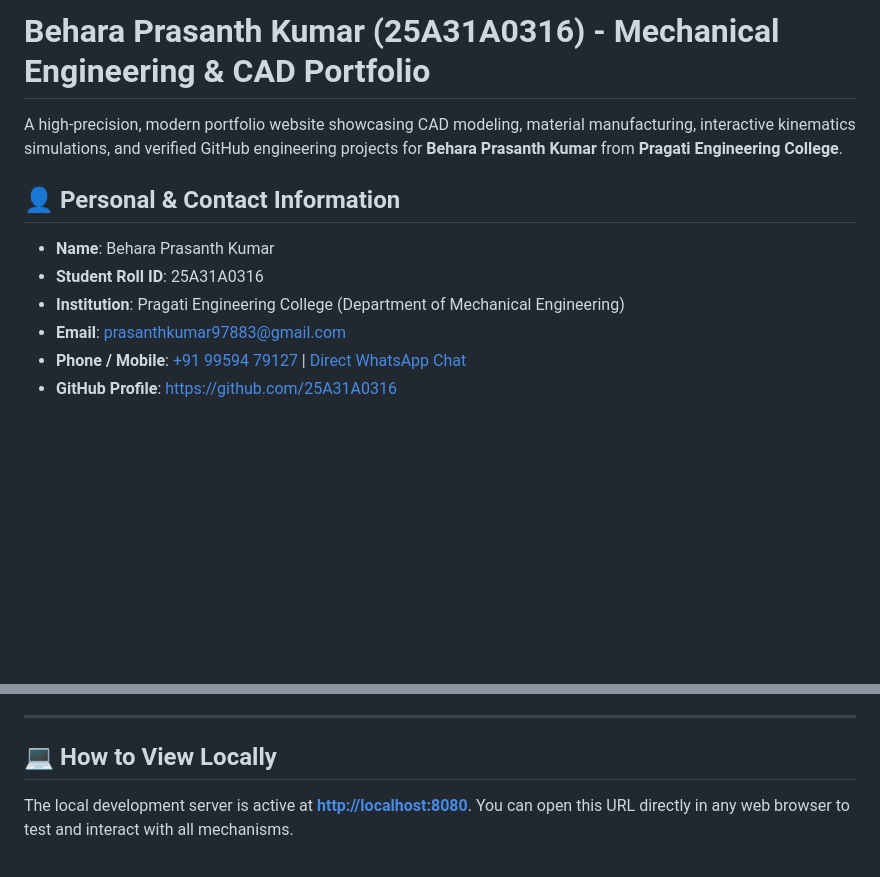
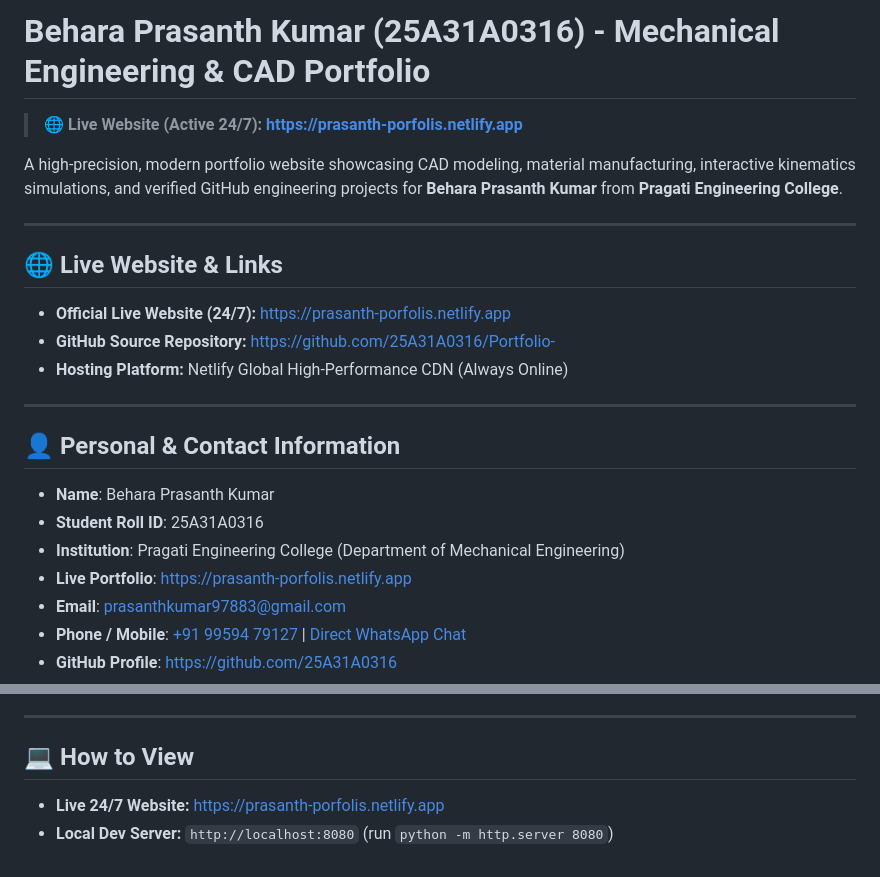
Before and after one commit to 25A31A0316/Portfolio-, a Markdown page: README.md, 2 parts joined by grey strips. Drawn GitHub-style; blank space fills up the shorter version.

Commit message:
docs: add official Netlify live website url https://prasanth-porfolis.netlify.app

```diff
--- a/README.md
+++ b/README.md
@@ -1,11 +1,23 @@
 # Behara Prasanth Kumar (25A31A0316) - Mechanical Engineering & CAD Portfolio
 
+> 🌐 **Live Website (Active 24/7):** **[https://prasanth-porfolis.netlify.app](https://prasanth-porfolis.netlify.app)**
+
 A high-precision, modern portfolio website showcasing CAD modeling, material manufacturing, interactive kinematics simulations, and verified GitHub engineering projects for **Behara Prasanth Kumar** from **Pragati Engineering College**.
+
+---
+
+## 🌐 Live Website & Links
+- **Official Live Website (24/7):** [https://prasanth-porfolis.netlify.app](https://prasanth-porfolis.netlify.app)
+- **GitHub Source Repository:** [https://github.com/25A31A0316/Portfolio-](https://github.com/25A31A0316/Portfolio-)
+- **Hosting Platform:** Netlify Global High-Performance CDN (Always Online)
+
+---
 
 ## 👤 Personal & Contact Information
 - **Name**: Behara Prasanth Kumar
 - **Student Roll ID**: 25A31A0316
 - **Institution**: Pragati Engineering College (Department of Mechanical Engineering)
+- **Live Portfolio**: [https://prasanth-porfolis.netlify.app](https://prasanth-porfolis.netlify.app)
 - **Email**: [prasanthkumar97883@gmail.com](mailto:prasanthkumar97883@gmail.com)
 - **Phone / Mobile**: [+91 99594 79127](tel:+919959479127) | [Direct WhatsApp Chat](https://wa.me/919959479127)
 - **GitHub Profile**: [https://github.com/25A31A0316](https://github.com/25A31A0316)
@@ -45,6 +57,6 @@ A high-precision, modern portfolio website showcasing CAD modeling, material man
 
 ---
 
-## 💻 How to View Locally
-The local development server is active at **[http://localhost:8080](http://localhost:8080)**.
-You can open this URL directly in any web browser to test and interact with all mechanisms.
+## 💻 How to View
+- **Live 24/7 Website:** [https://prasanth-porfolis.netlify.app](https://prasanth-porfolis.netlify.app)
+- **Local Dev Server:** `http://localhost:8080` (run `python -m http.server 8080`)
```
